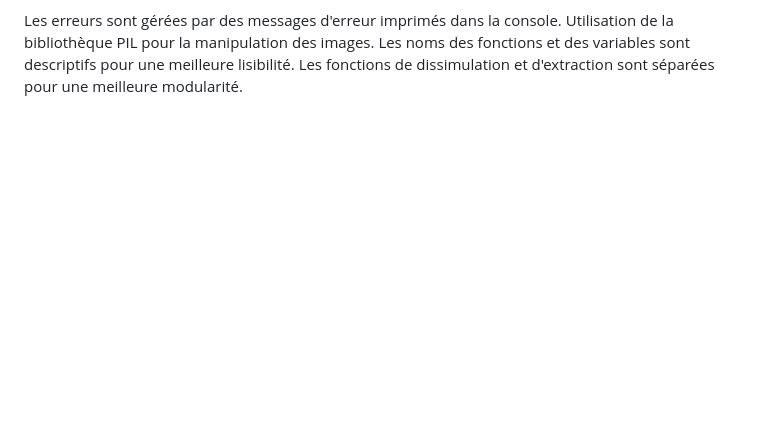
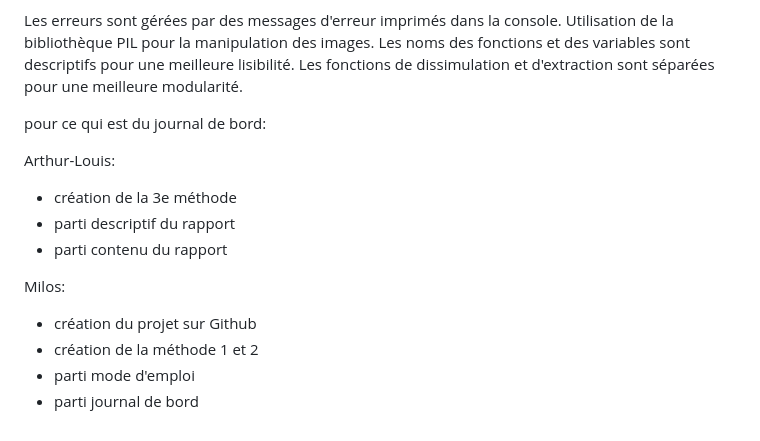
Before and after one commit to Orionms810/projetimage, a Markdown page: README.md, the part around the change. Drawn GitHub-style; blank space fills up the shorter version.

Commit message:
journal de bord 1ere version

```diff
--- a/README.md
+++ b/README.md
@@ -98,3 +98,18 @@ Les erreurs sont gérées par des messages d'erreur imprimés dans la console.
 Utilisation de la bibliothèque PIL pour la manipulation des images.
 Les noms des fonctions et des variables sont descriptifs pour une meilleure lisibilité.
 Les fonctions de dissimulation et d'extraction sont séparées pour une meilleure modularité.
+
+pour ce qui est du journal de bord:
+
+Arthur-Louis:
+
+- création de la 3e méthode
+- parti descriptif du rapport
+- parti contenu du rapport
+
+Milos:
+
+- création du projet sur Github
+- création de la méthode 1 et 2
+- parti mode d'emploi
+- parti journal de bord
```
